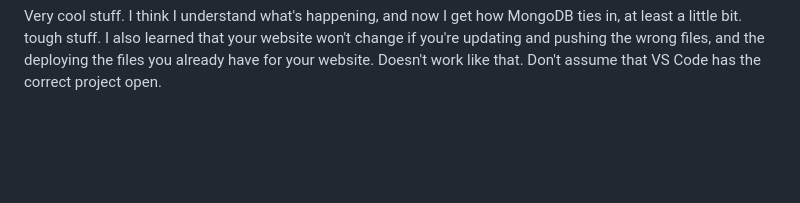
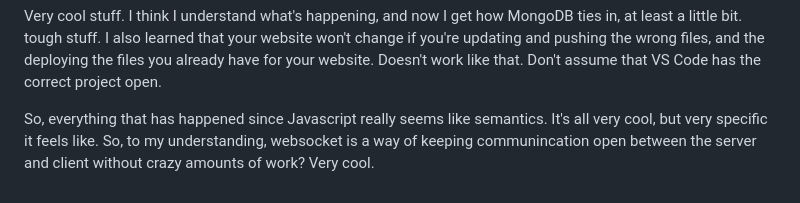
Before and after one commit to AleHarm/startup, a Markdown page: README.md, the part around the change. GitHub-like rendering; blank space fills up the shorter version.

```diff
--- a/README.md
+++ b/README.md
@@ -29,3 +29,5 @@ Oh my gosh, there are mountains I learned from doing the start up javascript pro
 I'm dead, I'm dying, I'm dead. so much knowledge. MongoDB seems really cool and I've heard a lot about it. TBH my brain is just not in the place to learn about this rn. But I learned where you have to put your info to have everything Mongo work right
 
 Very cool stuff. I think I understand what's happening, and now I get how MongoDB ties in, at least a little bit. tough stuff. I also learned that your website won't change if you're updating and pushing the wrong files, and the deploying the files you already have for your website. Doesn't work like that. Don't assume that VS Code has the correct project open.
+
+So, everything that has happened since Javascript really seems like semantics. It's all very cool, but very specific it feels like. So, to my understanding, websocket is a way of keeping communincation open between the server and client without crazy amounts of work? Very cool.
```
